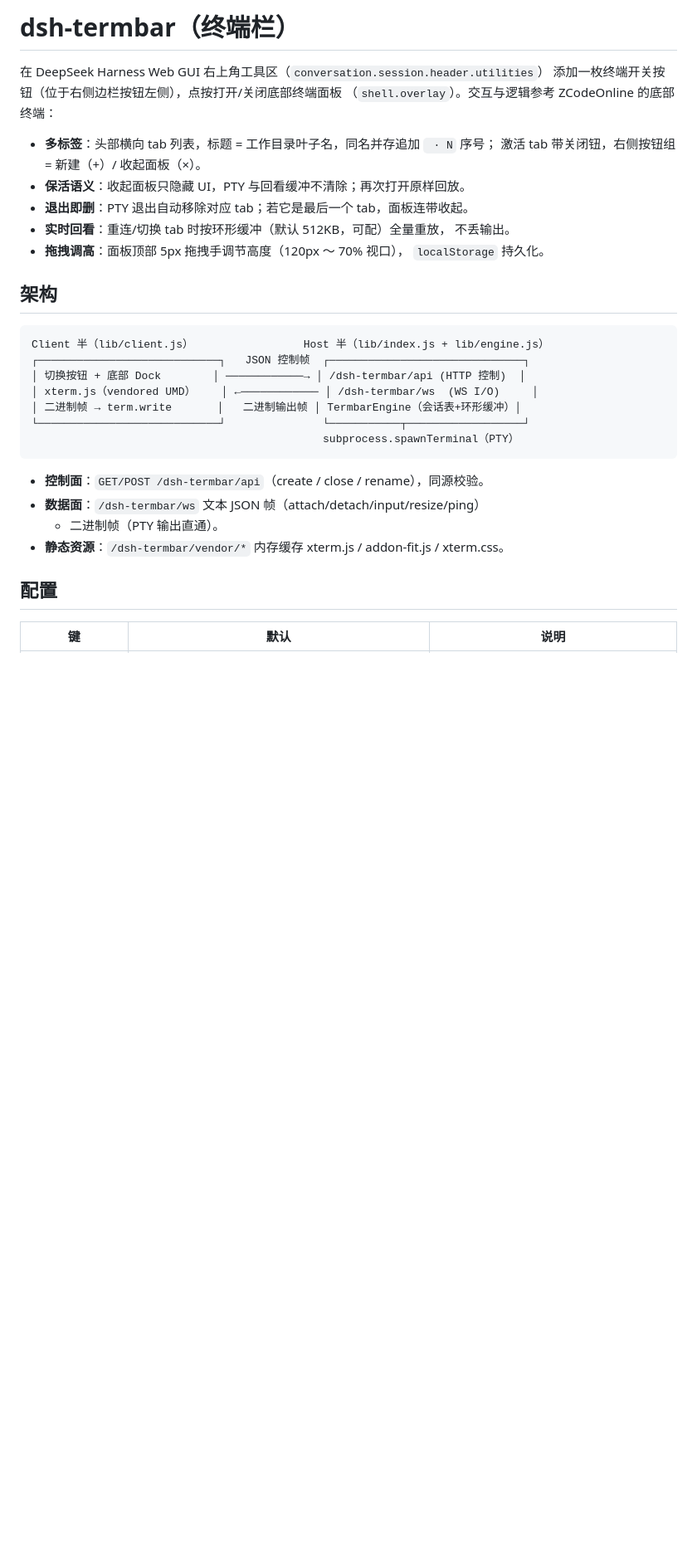
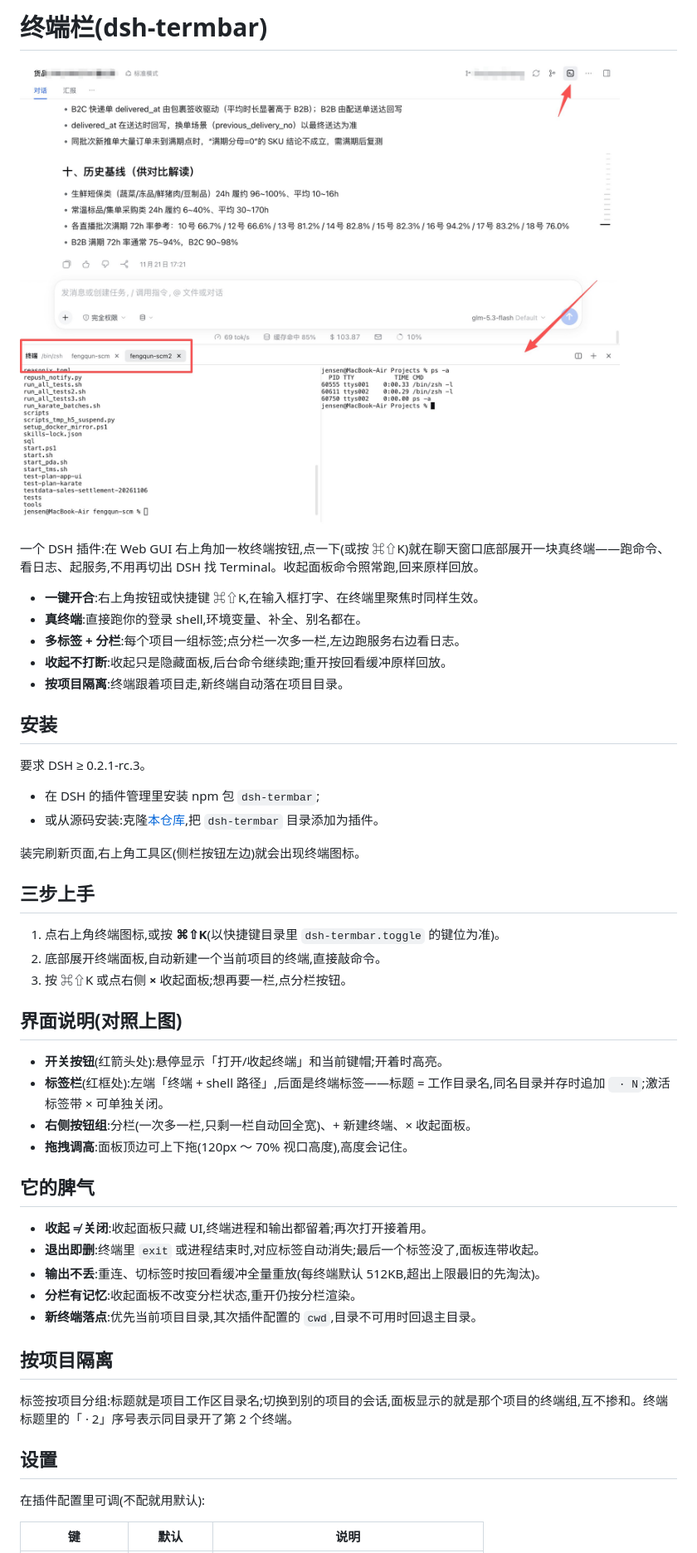
Before and after one commit to skillpie/dsh-plugins, a Markdown page: dsh-termbar/README.md, the part around one of its changes. Shown at 83% size. Drawn GitHub-style; pictures changed too: dsh-termbar/assets/screenshot-panel.jpg (added); blank space fills up the shorter version.

````diff
--- a/dsh-termbar/README.md
+++ b/dsh-termbar/README.md
@@ -1,36 +1,52 @@
-# dsh-termbar（终端栏）
+# 终端栏(dsh-termbar)
 
-在 DeepSeek Harness Web GUI 右上角工具区（`conversation.session.header.utilities`）
-添加一枚终端开关按钮（位于右侧边栏按钮左侧），点按打开/关闭底部终端面板
-（`shell.overlay`）。交互与逻辑参考 ZCodeOnline 的底部终端：
+![右上角终端按钮与底部终端面板:多标签、分栏](assets/screenshot-panel.jpg)
 
-- **多标签**：头部横向 tab 列表，标题 = 工作目录叶子名，同名并存追加 ` · N` 序号；
-  激活 tab 带关闭钮，右侧按钮组 = 新建（+）/ 收起面板（×）。
-- **保活语义**：收起面板只隐藏 UI，PTY 与回看缓冲不清除；再次打开原样回放。
-- **退出即删**：PTY 退出自动移除对应 tab；若它是最后一个 tab，面板连带收起。
-- **实时回看**：重连/切换 tab 时按环形缓冲（默认 512KB，可配）全量重放，
-  不丢输出。
-- **拖拽调高**：面板顶部 5px 拖拽手调节高度（120px ～ 70% 视口），
-  `localStorage` 持久化。
+一个 DSH 插件:在 Web GUI 右上角加一枚终端按钮,点一下(或按 ⌘⇧K)就在聊天窗口底部展开一块真终端——跑命令、看日志、起服务,不用再切出 DSH 找 Terminal。收起面板命令照常跑,回来原样回放。
 
-## 架构
+- **一键开合**:右上角按钮或快捷键 ⌘⇧K,在输入框打字、在终端里聚焦时同样生效。
+- **真终端**:直接跑你的登录 shell,环境变量、补全、别名都在。
+- **多标签 + 分栏**:每个项目一组标签;点分栏一次多一栏,左边跑服务右边看日志。
+- **收起不打断**:收起只是隐藏面板,后台命令继续跑;重开按回看缓冲原样回放。
+- **按项目隔离**:终端跟着项目走,新终端自动落在项目目录。
 
-```
-Client 半（lib/client.js）                 Host 半（lib/index.js + lib/engine.js）
-┌────────────────────────────┐   JSON 控制帧  ┌──────────────────────────────┐
-│ 切换按钮 + 底部 Dock        │ ────────────→ │ /dsh-termbar/api (HTTP 控制)  │
-│ xterm.js（vendored UMD）    │ ←──────────── │ /dsh-termbar/ws  (WS I/O)     │
-│ 二进制帧 → term.write       │   二进制输出帧 │ TermbarEngine（会话表+环形缓冲）│
-└────────────────────────────┘               └───────────┬──────────────────┘
-                                             subprocess.spawnTerminal（PTY）
-```
+## 安装
 
-- **控制面**：`GET/POST /dsh-termbar/api`（create / close / rename），同源校验。
-- **数据面**：`/dsh-termbar/ws` 文本 JSON 帧（attach/detach/input/resize/ping）
-  + 二进制帧（PTY 输出直通）。
-- **静态资源**：`/dsh-termbar/vendor/*` 内存缓存 xterm.js / addon-fit.js / xterm.css。
+要求 DSH ≥ 0.2.1-rc.3。
 
-## 配置
+- 在 DSH 的插件管理里安装 npm 包 `dsh-termbar`;
+- 或从源码安装:克隆[本仓库](https://github.com/skillpie/dsh-plugins),把 `dsh-termbar` 目录添加为插件。
+
+装完刷新页面,右上角工具区(侧栏按钮左边)就会出现终端图标。
+
+## 三步上手
+
+1. 点右上角终端图标,或按 **⌘⇧K**(以快捷键目录里 `dsh-termbar.toggle` 的键位为准)。
+2. 底部展开终端面板,自动新建一个当前项目的终端,直接敲命令。
+3. 按 ⌘⇧K 或点右侧 **×** 收起面板;想再要一栏,点分栏按钮。
+
+## 界面说明(对照上图)
+
+- **开关按钮**(红箭头处):悬停显示「打开/收起终端」和当前键帽;开着时高亮。
+- **标签栏**(红框处):左端「终端 + shell 路径」,后面是终端标签——标题 = 工作目录名,同名目录并存时追加 ` · N`;激活标签带 × 可单独关闭。
+- **右侧按钮组**:分栏(一次多一栏,只剩一栏自动回全宽)、+ 新建终端、× 收起面板。
+- **拖拽调高**:面板顶边可上下拖(120px ～ 70% 视口高度),高度会记住。
+
+## 它的脾气
+
+- **收起 ≠ 关闭**:收起面板只藏 UI,终端进程和输出都留着;再次打开接着用。
+- **退出即删**:终端里 `exit` 或进程结束时,对应标签自动消失;最后一个标签没了,面板连带收起。
+- **输出不丢**:重连、切标签时按回看缓冲全量重放(每终端默认 512KB,超出上限最旧的先淘汰)。
+- **分栏有记忆**:收起面板不改变分栏状态,重开仍按分栏渲染。
+- **新终端落点**:优先当前项目目录,其次插件配置的 `cwd`,目录不可用时回退主目录。
+
+## 按项目隔离
+
+标签按项目分组:标题就是项目工作区目录名;切换到别的项目的会话,面板显示的就是那个项目的终端组,互不掺和。终端标题里的「 · 2」序号表示同目录开了第 2 个终端。
+
+## 设置
+
+在插件配置里可调(不配就用默认):
 
 | 键 | 默认 | 说明 |
 | --- | --- | --- |
````
Also changed, not shown: other parts of dsh-termbar/README.md (+20 -7 lines), dsh-project-report/README.md (+70 -27 lines), dsh-project-report/assets/screenshot-report.jpg (added), 9 other files.
